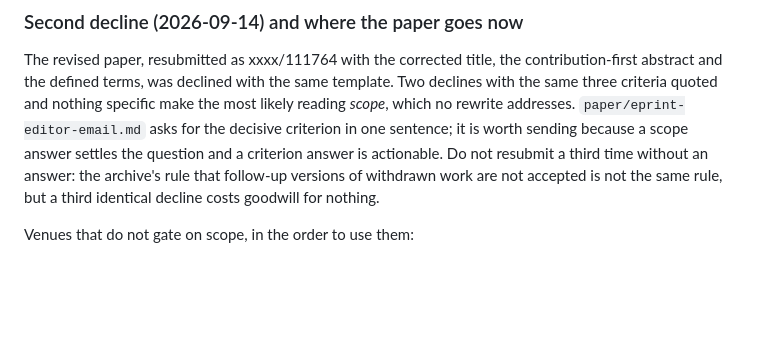
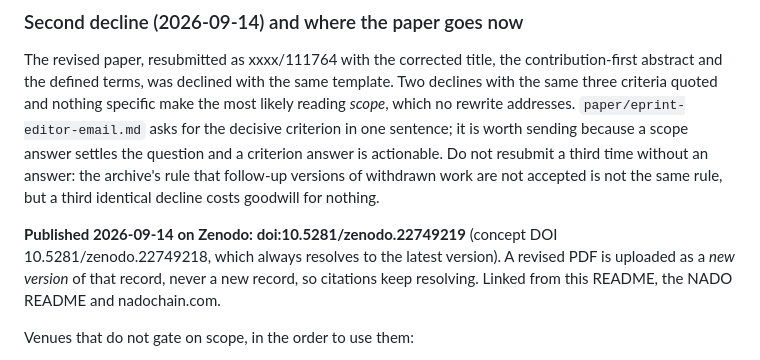
Before and after one commit to hclivess/posea, a Markdown page: SUBMISSION.md, the part around the change. Drawn GitHub-style; blank space fills up the shorter version.

```diff
--- a/SUBMISSION.md
+++ b/SUBMISSION.md
@@ -55,6 +55,10 @@ quoted and nothing specific make the most likely reading *scope*, which no rewri
 because a scope answer settles the question and a criterion answer is actionable. Do not resubmit a
 third time without an answer: the archive's rule that follow-up versions of withdrawn work are not
 accepted is not the same rule, but a third identical decline costs goodwill for nothing.
+
+**Published 2026-09-14 on Zenodo: doi:10.5281/zenodo.22749219** (concept DOI 10.5281/zenodo.22749218,
+which always resolves to the latest version). A revised PDF is uploaded as a *new version* of that record,
+never a new record, so citations keep resolving. Linked from this README, the NADO README and nadochain.com.
 
 Venues that do not gate on scope, in the order to use them:
 
```
Also changed, not shown: README.md (+7 -1 lines).
